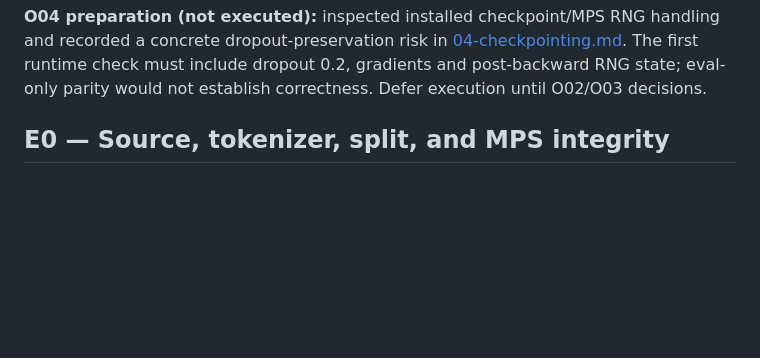
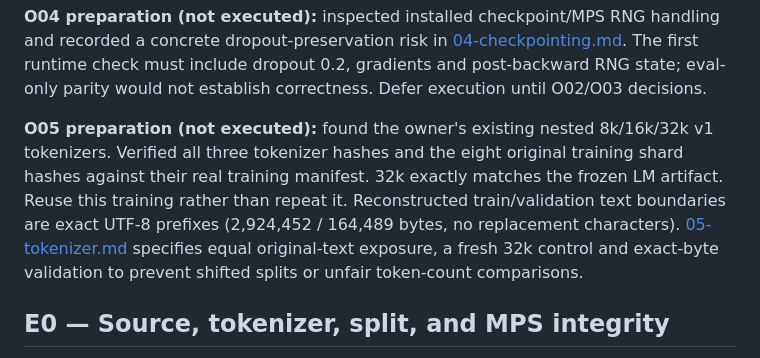
Before and after one commit to nik1t7n/tiny-manas, a Markdown page: docs/RESEARCH_LOG.md, the part around the change. Drawn GitHub-style; blank space fills up the shorter version.

```diff
--- a/docs/RESEARCH_LOG.md
+++ b/docs/RESEARCH_LOG.md
@@ -50,6 +50,15 @@ handling and recorded a concrete dropout-preservation risk in
 [04-checkpointing.md](experiments/04-checkpointing.md). The first runtime check
 must include dropout 0.2, gradients and post-backward RNG state; eval-only parity
 would not establish correctness. Defer execution until O02/O03 decisions.
+
+**O05 preparation (not executed):** found the owner's existing nested 8k/16k/32k
+v1 tokenizers. Verified all three tokenizer hashes and the eight original
+training shard hashes against their real training manifest. 32k exactly matches
+the frozen LM artifact. Reuse this training rather than repeat it. Reconstructed
+train/validation text boundaries are exact UTF-8 prefixes (2,924,452 / 164,489
+bytes, no replacement characters). [05-tokenizer.md](experiments/05-tokenizer.md)
+specifies equal original-text exposure, a fresh 32k control and exact-byte
+validation to prevent shifted splits or unfair token-count comparisons.
 
 ## E0 — Source, tokenizer, split, and MPS integrity
 
```
Also changed, not shown: docs/experiments/05-tokenizer.md (added, +114 -0 lines).
